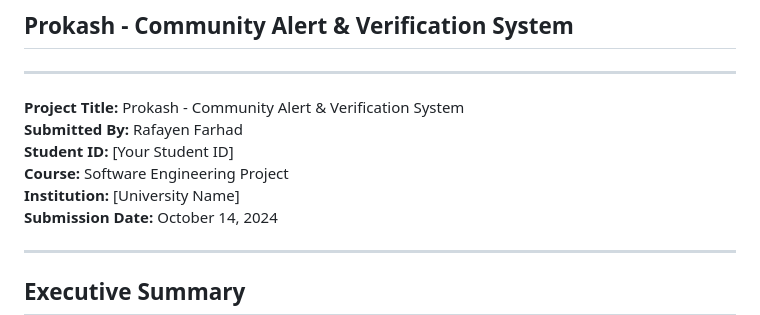
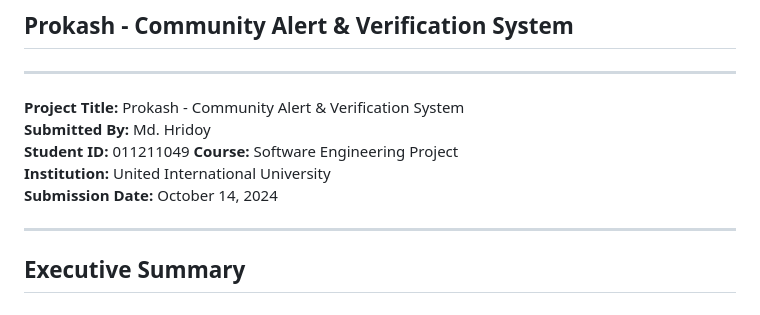
Before and after one commit to RafayenFarhad/Prokash, a Markdown page: FINAL_PROJECT_REPORT.md, the part around the change. GitHub-like rendering.

Commit message:
Update project report with new submission details

```diff
--- a/FINAL_PROJECT_REPORT.md
+++ b/FINAL_PROJECT_REPORT.md
@@ -4,10 +4,10 @@
 ---
 
 **Project Title:** Prokash - Community Alert & Verification System
-**Submitted By:** Rafayen Farhad
-**Student ID:** [Your Student ID]
+**Submitted By:** Md. Hridoy
+**Student ID:** 011211049
 **Course:** Software Engineering Project
-**Institution:** [University Name]
+**Institution:** United International University
 **Submission Date:** October 14, 2024
 
 ---
```
